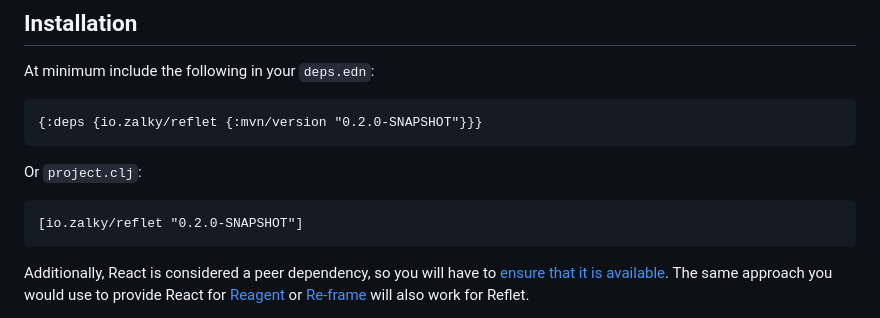
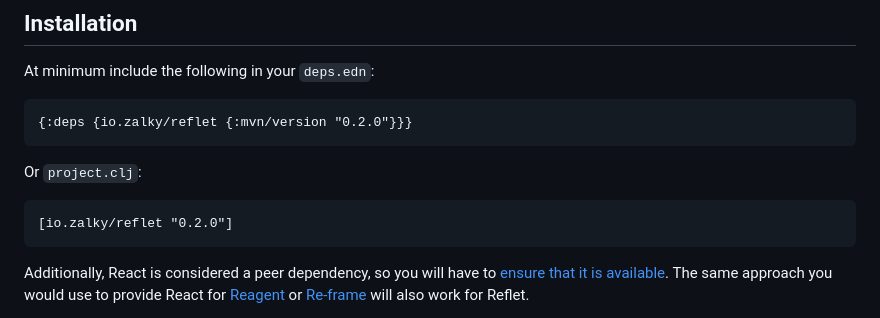
Before and after one commit to zalky/reflet, a Markdown page: README.md, the part around the change. Drawn GitHub-style.

Commit message:
Bump README.md

````diff
--- a/README.md
+++ b/README.md
@@ -49,13 +49,13 @@ Fulcro for Re-frame). Its main design goals are:
 At minimum include the following in your `deps.edn`:
 
 ```clj
-{:deps {io.zalky/reflet {:mvn/version "0.2.0-SNAPSHOT"}}}
+{:deps {io.zalky/reflet {:mvn/version "0.2.0"}}}
 ```
 
 Or `project.clj`:
 
 ```clj
-[io.zalky/reflet "0.2.0-SNAPSHOT"]
+[io.zalky/reflet "0.2.0"]
 ```
 
 Additionally, React is considered a peer dependency, so you will have
````
